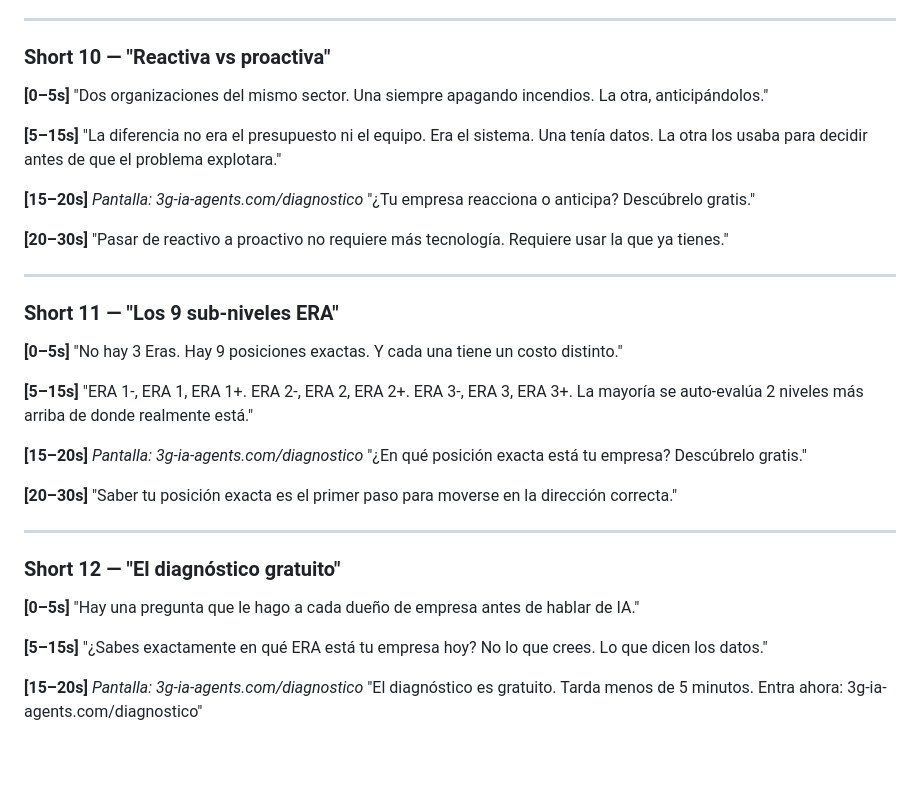
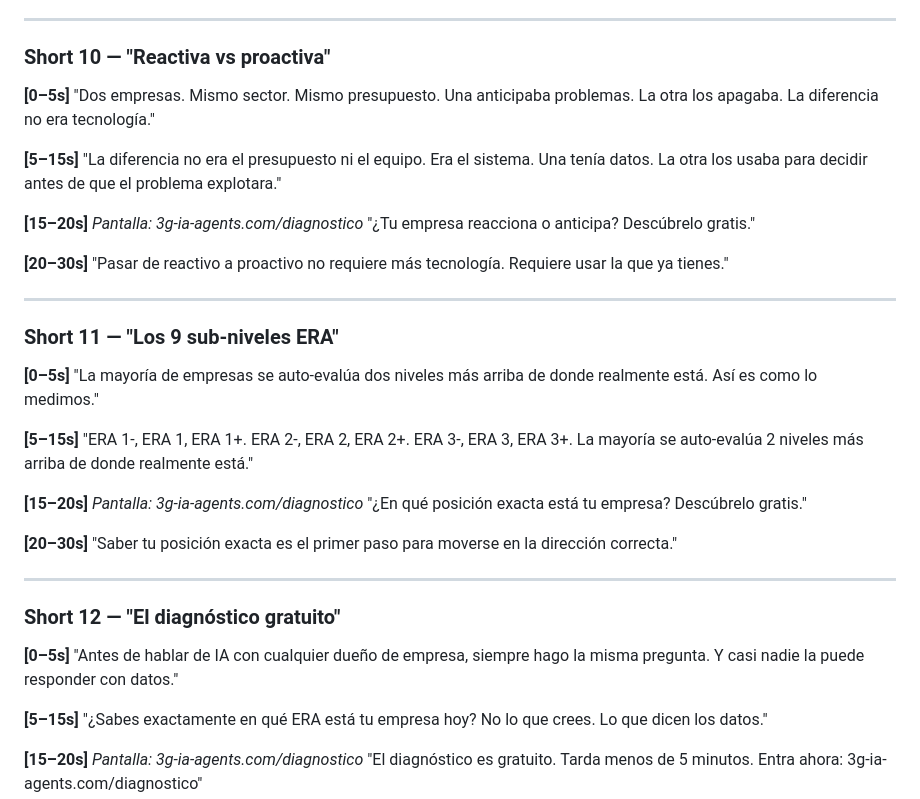
Before and after one commit to ggompertz/3gi-web, a Markdown page: docs/contenido/carruseles.md, the part around one of its changes. Drawn GitHub-style; blank space fills up the shorter version.

```diff
--- a/docs/contenido/carruseles.md
+++ b/docs/contenido/carruseles.md
@@ -965,7 +972,8 @@ ERA 3 toma decisiones en tiempo real."
 ### Short 10 — "Reactiva vs proactiva"
 
 **[0–5s]**
-"Dos organizaciones del mismo sector. Una siempre apagando incendios. La otra, anticipándolos."
+"Dos empresas. Mismo sector. Mismo presupuesto.
+Una anticipaba problemas. La otra los apagaba. La diferencia no era tecnología."
 
 **[5–15s]**
 "La diferencia no era el presupuesto ni el equipo.
@@ -984,7 +992,8 @@ Requiere usar la que ya tienes."
 ### Short 11 — "Los 9 sub-niveles ERA"
 
 **[0–5s]**
-"No hay 3 Eras. Hay 9 posiciones exactas. Y cada una tiene un costo distinto."
+"La mayoría de empresas se auto-evalúa dos niveles más arriba de donde realmente está.
+Así es como lo medimos."
 
 **[5–15s]**
 "ERA 1-, ERA 1, ERA 1+.
@@ -1003,7 +1012,8 @@ La mayoría se auto-evalúa 2 niveles más arriba de donde realmente está."
 ### Short 12 — "El diagnóstico gratuito"
 
 **[0–5s]**
-"Hay una pregunta que le hago a cada dueño de empresa antes de hablar de IA."
+"Antes de hablar de IA con cualquier dueño de empresa, siempre hago la misma pregunta.
+Y casi nadie la puede responder con datos."
 
 **[5–15s]**
 "¿Sabes exactamente en qué ERA está tu empresa hoy?
```
Also changed, not shown: other parts of docs/contenido/carruseles.md (+14 -7 lines).
